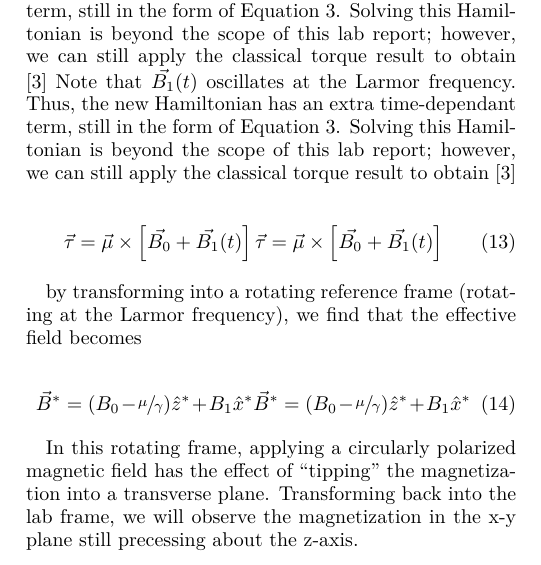
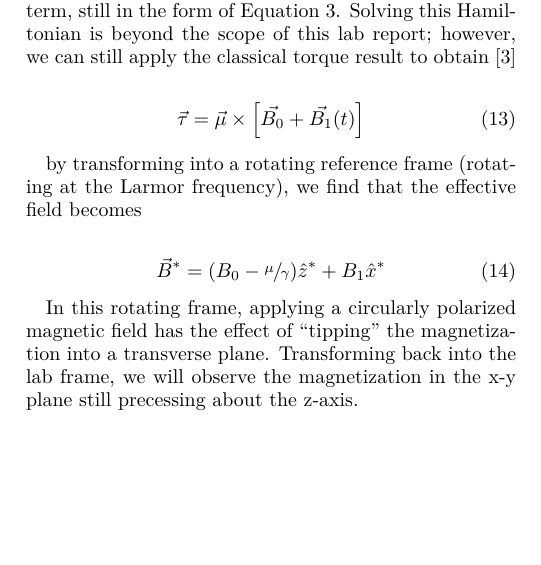
Before and after one commit to ahmedali6395/exp_modern_phys_388, a LaTeX paper (nmr/final_report/report.tex): part of one column of page 2 of 6, cut so that both start at the same text, the shorter picture padded with empty space. Compiled offline with pdfLaTeX.

Commit message:
did i fuck?

```diff
--- a/nmr/final_report/report.tex
+++ b/nmr/final_report/report.tex
@@ -288,17 +288,14 @@ So far, we have discussed the uniform $\vec{B_0}$ field. However, to produce a t
 \end{equation}
 
 Note that $\vec{B_1}(t)$ oscillates at the Larmor frequency. Thus, the new Hamiltonian has an extra time-dependant term, still in the form of Equation \ref{eqn:base-hamiltonian}. Solving this Hamiltonian is beyond the scope of this lab report; however, we can still apply the classical torque result to obtain \cite{principles-resonance}
-Note that $\vec{B_1}(t)$ oscillates at the Larmor frequency. Thus, the new Hamiltonian has an extra time-dependant term, still in the form of Equation \ref{eqn:base-hamiltonian}. Solving this Hamiltonian is beyond the scope of this lab report; however, we can still apply the classical torque result to obtain \cite{principles-resonance}
 
 \begin{equation}
-    \vec{\tau} = \vec{\mu} \times  \left[\vec{B_0}+\vec{B_1}(t)\right]
     \vec{\tau} = \vec{\mu} \times  \left[\vec{B_0}+\vec{B_1}(t)\right]
 \end{equation}
 
 by transforming into a rotating reference frame (rotating at the Larmor frequency), we find that the effective field becomes
 
 \begin{equation}
-    \vec{B}^* = (B_0 - \sfrac{\mu}{\gamma}) \hat{z}^*+ B_1 \hat{x}^*
     \vec{B}^* = (B_0 - \sfrac{\mu}{\gamma}) \hat{z}^*+ B_1 \hat{x}^*
 \end{equation}
 
```
